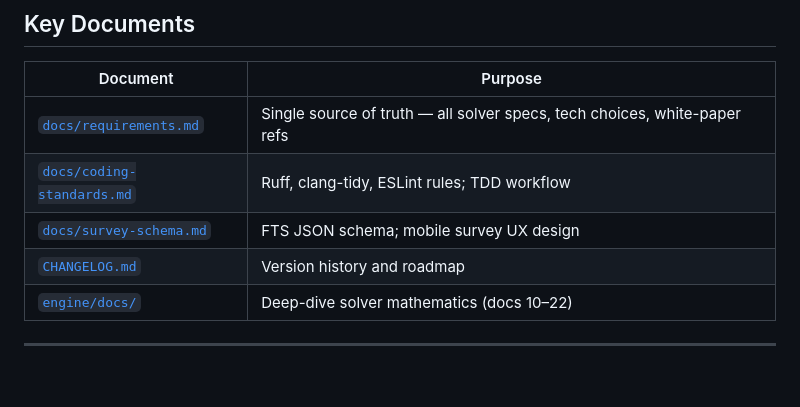
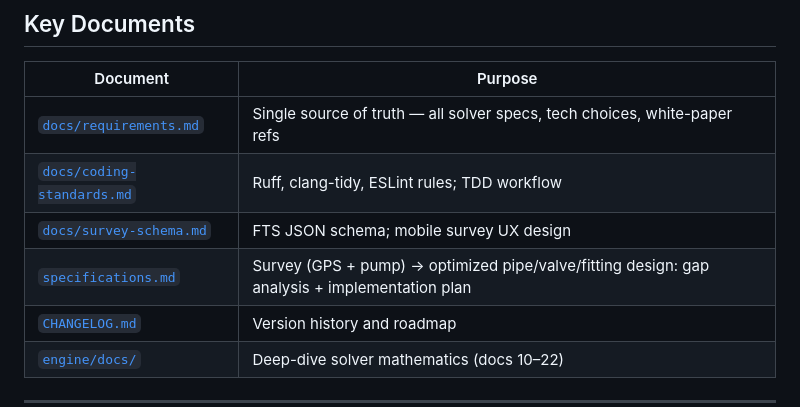
Before and after one commit to arunthanga/FarmTwin, a Markdown page: README.md, the part around the change. Rendered like a GitHub page; blank space fills up the shorter version.

```diff
--- a/README.md
+++ b/README.md
@@ -142,6 +142,7 @@ CI automatically sets `FARMTWIN_TDD_MODE=on` on `tdd/**` branches and `off` on `
 | [`docs/requirements.md`](docs/requirements.md) | Single source of truth — all solver specs, tech choices, white-paper refs |
 | [`docs/coding-standards.md`](docs/coding-standards.md) | Ruff, clang-tidy, ESLint rules; TDD workflow |
 | [`docs/survey-schema.md`](docs/survey-schema.md) | FTS JSON schema; mobile survey UX design |
+| [`specifications.md`](specifications.md) | Survey (GPS + pump) → optimized pipe/valve/fitting design: gap analysis + implementation plan |
 | [`CHANGELOG.md`](CHANGELOG.md) | Version history and roadmap |
 | [`engine/docs/`](engine/docs/) | Deep-dive solver mathematics (docs 10–22) |
 
```
Also changed, not shown: specifications.md (added, +338 -0 lines).
